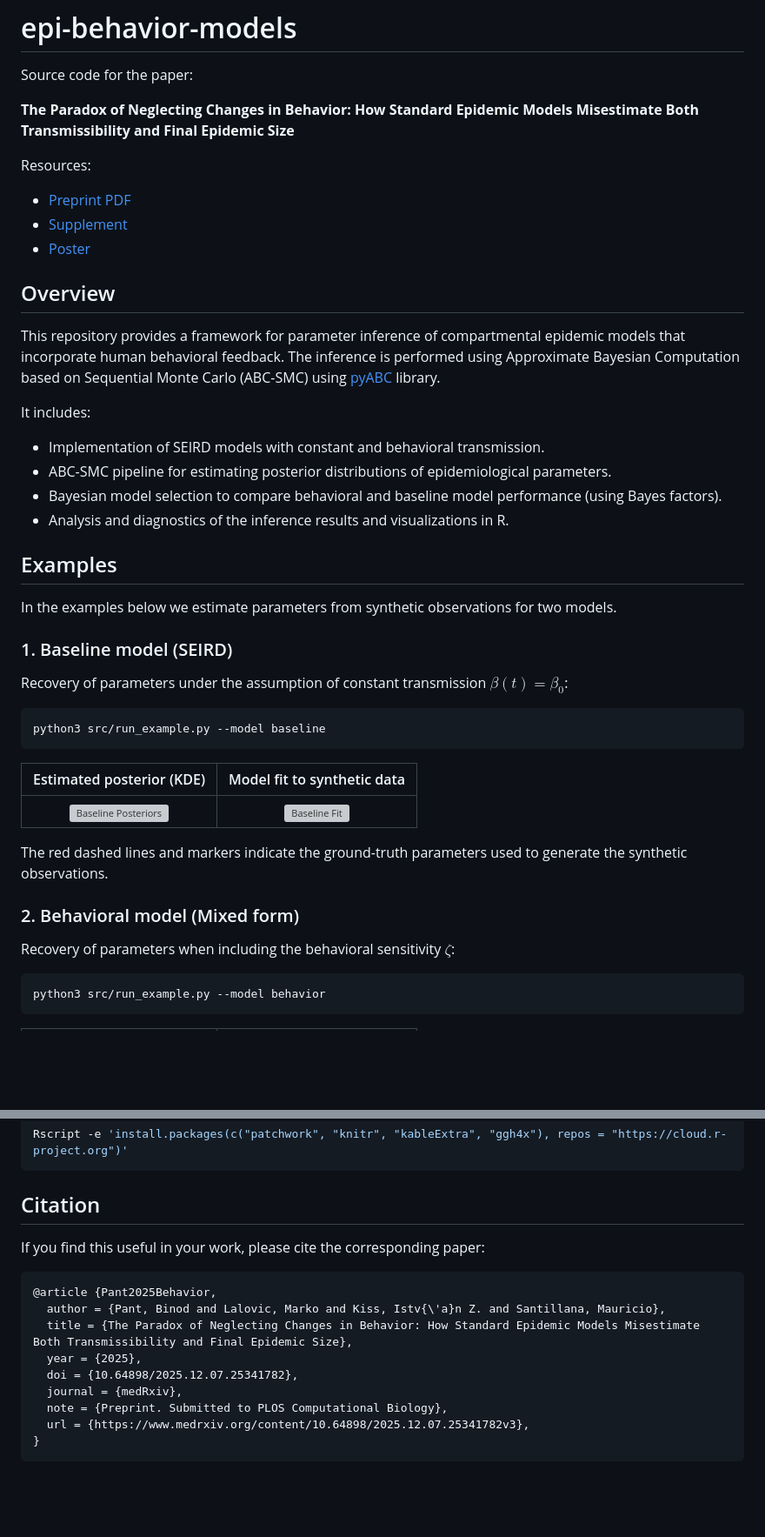
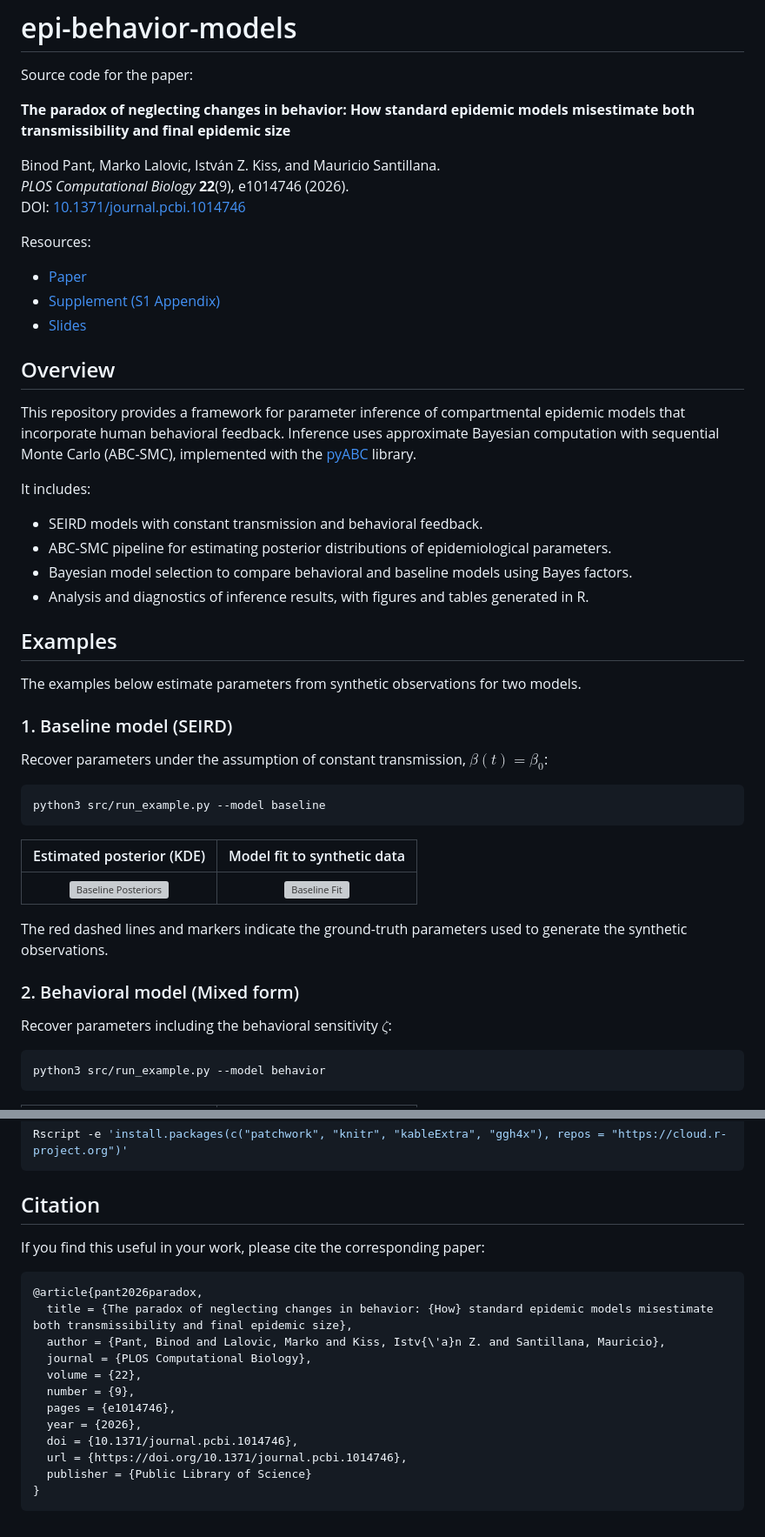
Before and after one commit to markolalovic/epi-behavior-models, a Markdown page: README.md, 2 parts joined by grey strips. Shown at 87% size. GitHub-like rendering; blank space fills up the shorter version; grey boxes are pictures that could not be loaded.

Commit message:
published paper and ECMTB talk

````diff
--- a/README.md
+++ b/README.md
@@ -2,29 +2,36 @@
 
 Source code for the paper:
 
-**The Paradox of Neglecting Changes in Behavior: How Standard Epidemic Models Misestimate Both Transmissibility and Final Epidemic Size**
+**The paradox of neglecting changes in behavior: How standard epidemic models misestimate both transmissibility and final epidemic size**
+
+Binod Pant, Marko Lalovic, István Z. Kiss, and Mauricio Santillana.
+*PLOS Computational Biology* **22**(9), e1014746 (2026).
+DOI: [10.1371/journal.pcbi.1014746](https://doi.org/10.1371/journal.pcbi.1014746)
 
 Resources:
 
-- [Preprint PDF](https://www.medrxiv.org/content/10.64898/2025.12.07.25341782v3.full.pdf)
-- [Supplement](https://www.medrxiv.org/content/medrxiv/early/2025/12/29/2025.12.07.25341782/DC1/embed/media-1.pdf?download=true)
-- [Poster](https://zenodo.org/records/20689785)
+- [Paper](https://doi.org/10.1371/journal.pcbi.1014746)
+- [Supplement (S1 Appendix)](https://doi.org/10.1371/journal.pcbi.1014746.s001)
+- [Slides](https://zenodo.org/records/23593207)
+
+## Overview
+This repository provides a framework for parameter inference of compartmental epidemic models that incorporate human behavioral feedback. Inference uses approximate Bayesian computation with sequential Monte Carlo (ABC-SMC), implemented with the [pyABC](https://pyabc.readthedocs.io/en/latest/) library.
+
+It includes:
+
+- SEIRD models with constant transmission and behavioral feedback.
+- ABC-SMC pipeline for estimating posterior distributions of epidemiological parameters.
+- Bayesian model selection to compare behavioral and baseline models using Bayes factors.
+- Analysis and diagnostics of inference results, with figures and tables generated in R.
 
 
-## Overview
-This repository provides a framework for parameter inference of compartmental epidemic models that incorporate human behavioral feedback. The inference is performed using Approximate Bayesian Computation based on Sequential Monte Carlo (ABC-SMC) using [pyABC](https://pyabc.readthedocs.io/en/latest/) library.
+## Examples
 
-It includes:
-- Implementation of SEIRD models with constant and behavioral transmission.
-- ABC-SMC pipeline for estimating posterior distributions of epidemiological parameters.
-- Bayesian model selection to compare behavioral and baseline model performance (using Bayes factors).
-- Analysis and diagnostics of the inference results and visualizations in R.
-
-## Examples
-In the examples below we estimate parameters from synthetic observations for two models.
+The examples below estimate parameters from synthetic observations for two models.
 
 ### 1. Baseline model (SEIRD)
-Recovery of parameters under the assumption of constant transmission $\beta(t) = \beta_0$:
+
+Recover parameters under the assumption of constant transmission, $\beta(t) = \beta_0$:
 ```bash
 python3 src/run_example.py --model baseline
 ```
@@ -35,7 +42,9 @@ python3 src/run_example.py --model baseline
 The red dashed lines and markers indicate the ground-truth parameters used to generate the synthetic observations.
 
 ### 2. Behavioral model (Mixed form)
-Recovery of parameters when including the behavioral sensitivity $\zeta$:
+
+Recover parameters including the behavioral sensitivity $\zeta$:
+
 ```bash
 python3 src/run_example.py --model behavior
 ```
@@ -94,16 +104,19 @@ Rscript -e 'install.packages(c("patchwork", "knitr", "kableExtra", "ggh4x"), rep
 ```
 
 ## Citation
+If you find this useful in your work, please cite the corresponding paper:
 
-If you find this useful in your work, please cite the corresponding paper:
 ```bibtex
-@article {Pant2025Behavior,
+@article{pant2026paradox,
+  title = {The paradox of neglecting changes in behavior: {How} standard epidemic models misestimate both transmissibility and final epidemic size},
   author = {Pant, Binod and Lalovic, Marko and Kiss, Istv{\'a}n Z. and Santillana, Mauricio},
-  title = {The Paradox of Neglecting Changes in Behavior: How Standard Epidemic Models Misestimate Both Transmissibility and Final Epidemic Size},
-  year = {2025},
-  doi = {10.64898/2025.12.07.25341782},
-  journal = {medRxiv},
-  note = {Preprint. Submitted to PLOS Computational Biology},
-  url = {https://www.medrxiv.org/content/10.64898/2025.12.07.25341782v3},
+  journal = {PLOS Computational Biology},
+  volume = {22},
+  number = {9},
+  pages = {e1014746},
+  year = {2026},
+  doi = {10.1371/journal.pcbi.1014746},
+  url = {https://doi.org/10.1371/journal.pcbi.1014746},
+  publisher = {Public Library of Science}
 }
 ```
````
Also changed, not shown: other parts of README.md (+2 -1 lines).
